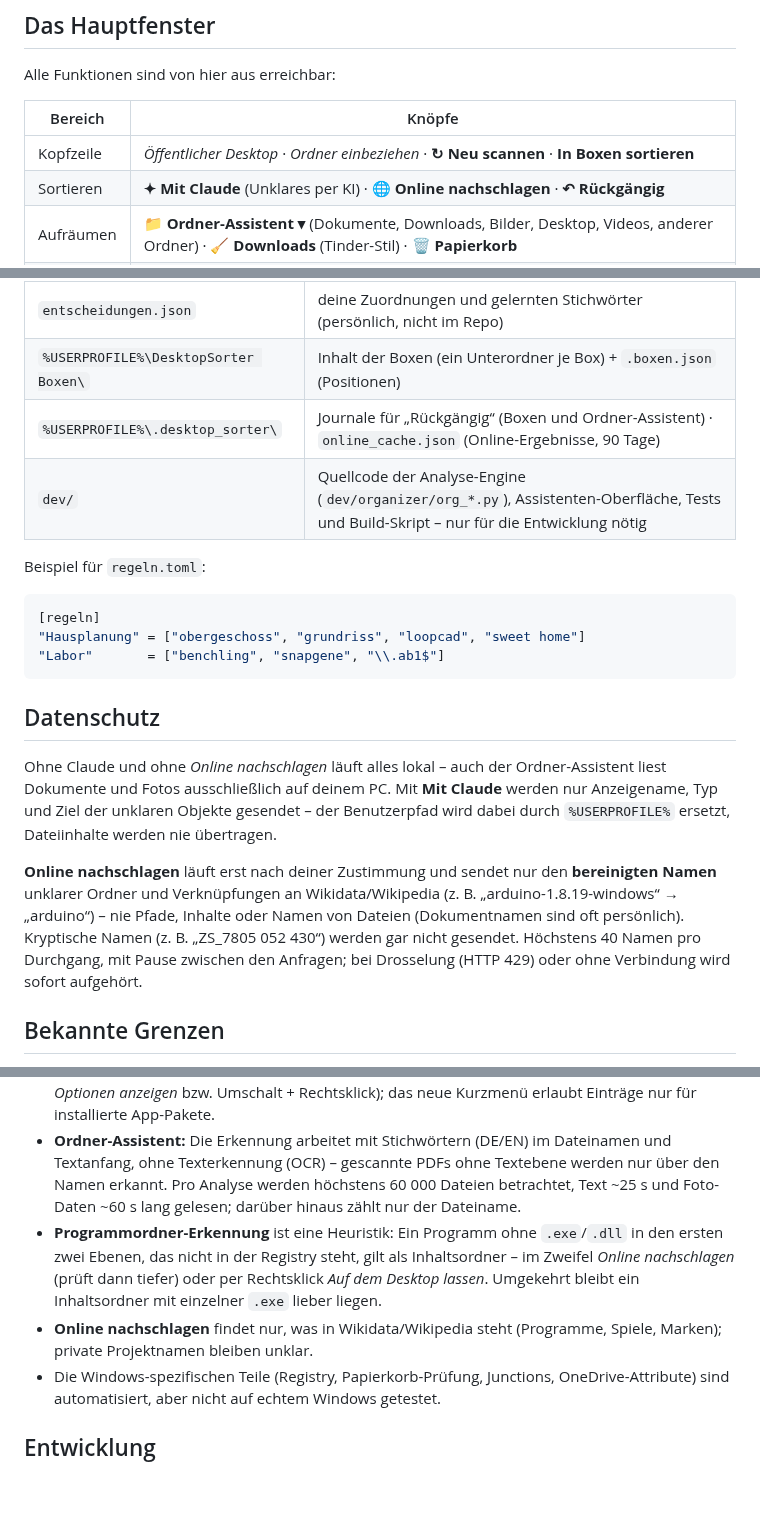
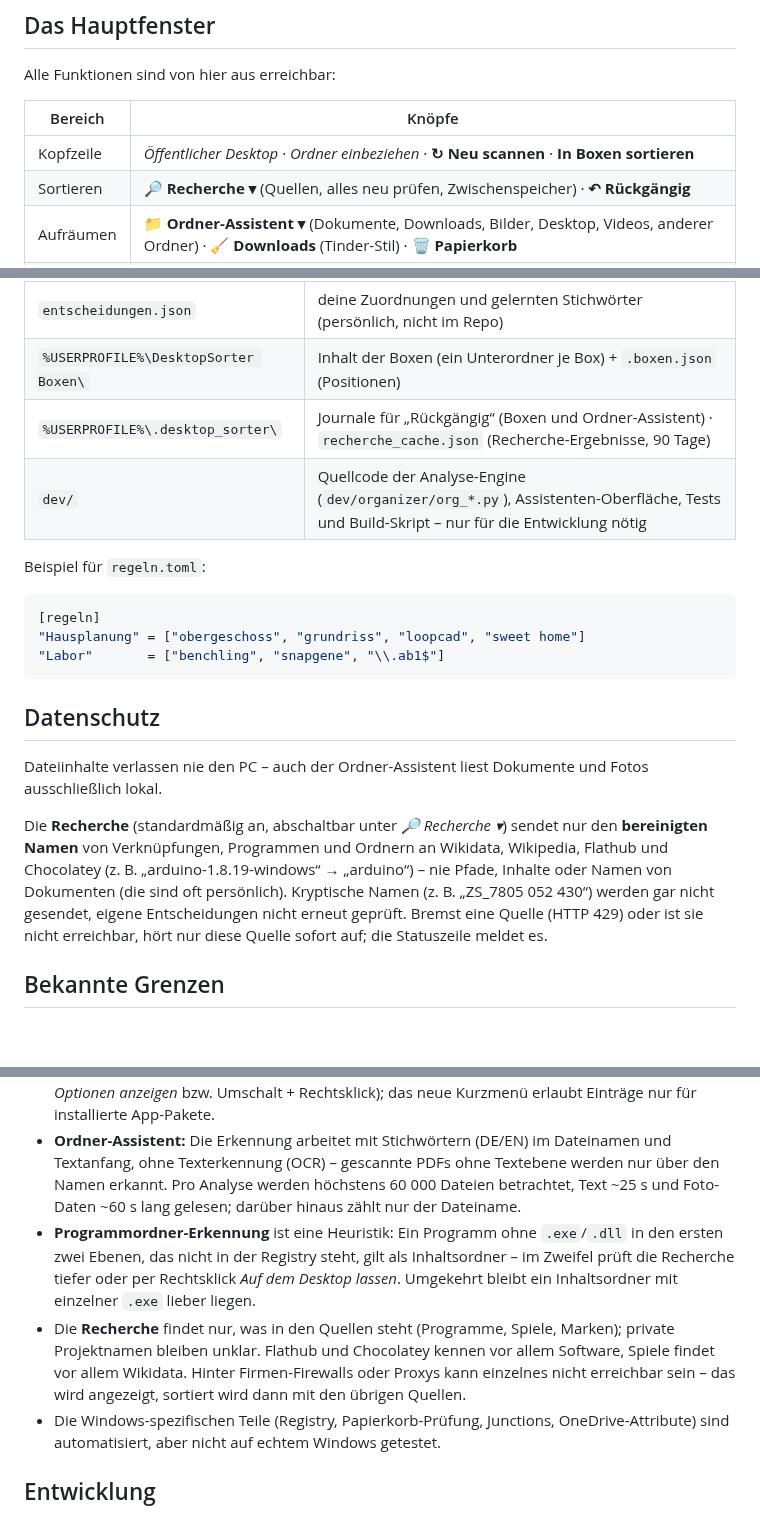
Before and after one commit to FelixKucher/Desktop-Sorter, a Markdown page: README.md, 3 parts joined by grey strips. Drawn GitHub-style; blank space fills up the shorter version.

```diff
--- a/README.md
+++ b/README.md
@@ -32,7 +32,7 @@ Alle Funktionen sind von hier aus erreichbar:
 | Bereich | Knöpfe |
 |---|---|
 | Kopfzeile | *Öffentlicher Desktop* · *Ordner einbeziehen* · **↻ Neu scannen** · **In Boxen sortieren** |
-| Sortieren | **✦ Mit Claude** (Unklares per KI) · **🌐 Online nachschlagen** · **↶ Rückgängig** |
+| Sortieren | **🔎 Recherche ▾** (Quellen, alles neu prüfen, Zwischenspeicher) · **↶ Rückgängig** |
 | Aufräumen | **📁 Ordner-Assistent ▾** (Dokumente, Downloads, Bilder, Desktop, Videos, anderer Ordner) · **🧹 Downloads** (Tinder-Stil) · **🗑 Papierkorb** |
 | Boxen | **+ Neue Box** · **▦ Anordnen** · **◐ Aus-/Einblenden** · **☰ Mehr ▾** (Ordner-Boxen, Layouts, Einstellungen, regeln.toml, Beenden) |
 
@@ -164,7 +187,7 @@ Erfasst werden beide Desktop-Quellen, die Windows gemeinsam anzeigt: der eigene
 | `regeln.toml` | eigene Themen; wird beim ersten Start angelegt und ist frei editierbar |
 | `entscheidungen.json` | deine Zuordnungen und gelernten Stichwörter (persönlich, nicht im Repo) |
 | `%USERPROFILE%\DesktopSorter Boxen\` | Inhalt der Boxen (ein Unterordner je Box) + `.boxen.json` (Positionen) |
-| `%USERPROFILE%\.desktop_sorter\` | Journale für „Rückgängig“ (Boxen und Ordner-Assistent) · `online_cache.json` (Online-Ergebnisse, 90 Tage) |
+| `%USERPROFILE%\.desktop_sorter\` | Journale für „Rückgängig“ (Boxen und Ordner-Assistent) · `recherche_cache.json` (Recherche-Ergebnisse, 90 Tage) |
 | `dev/` | Quellcode der Analyse-Engine (`dev/organizer/org_*.py`), Assistenten-Oberfläche, Tests und Build-Skript – nur für die Entwicklung nötig |
 
 Beispiel für `regeln.toml`:
@@ -177,9 +200,9 @@ Beispiel für `regeln.toml`:
 
 ## Datenschutz
 
-Ohne Claude und ohne *Online nachschlagen* läuft alles lokal – auch der Ordner-Assistent liest Dokumente und Fotos ausschließlich auf deinem PC. Mit **Mit Claude** werden nur Anzeigename, Typ und Ziel der unklaren Objekte gesendet – der Benutzerpfad wird dabei durch `%USERPROFILE%` ersetzt, Dateiinhalte werden nie übertragen.
+Dateiinhalte verlassen nie den PC – auch der Ordner-Assistent liest Dokumente und Fotos ausschließlich lokal.
 
-**Online nachschlagen** läuft erst nach deiner Zustimmung und sendet nur den **bereinigten Namen** unklarer Ordner und Verknüpfungen an Wikidata/Wikipedia (z. B. „arduino-1.8.19-windows“ → „arduino“) – nie Pfade, Inhalte oder Namen von Dateien (Dokumentnamen sind oft persönlich). Kryptische Namen (z. B. „ZS_7805 052 430“) werden gar nicht gesendet. Höchstens 40 Namen pro Durchgang, mit Pause zwischen den Anfragen; bei Drosselung (HTTP 429) oder ohne Verbindung wird sofort aufgehört.
+Die **Recherche** (standardmäßig an, abschaltbar unter *🔎 Recherche ▾*) sendet nur den **bereinigten Namen** von Verknüpfungen, Programmen und Ordnern an Wikidata, Wikipedia, Flathub und Chocolatey (z. B. „arduino-1.8.19-windows“ → „arduino“) – nie Pfade, Inhalte oder Namen von Dokumenten (die sind oft persönlich). Kryptische Namen (z. B. „ZS_7805 052 430“) werden gar nicht gesendet, eigene Entscheidungen nicht erneut geprüft. Bremst eine Quelle (HTTP 429) oder ist sie nicht erreichbar, hört nur diese Quelle sofort auf; die Statuszeile meldet es.
 
 ## Bekannte Grenzen
 
@@ -188,8 +211,8 @@ Ohne Claude und ohne *Online nachschlagen* läuft alles lokal – auch der Ordne
 - Unter Windows 10 sind die Ecken der Boxen eckig (runde Fensterecken gibt es erst ab Windows 11).
 - **Explorer-Rechtsklick:** Unter Windows 11 erscheint der Eintrag im klassischen Menü (*Weitere Optionen anzeigen* bzw. Umschalt + Rechtsklick); das neue Kurzmenü erlaubt Einträge nur für installierte App-Pakete.
 - **Ordner-Assistent:** Die Erkennung arbeitet mit Stichwörtern (DE/EN) im Dateinamen und Textanfang, ohne Texterkennung (OCR) – gescannte PDFs ohne Textebene werden nur über den Namen erkannt. Pro Analyse werden höchstens 60 000 Dateien betrachtet, Text ~25 s und Foto-Daten ~60 s lang gelesen; darüber hinaus zählt nur der Dateiname.
-- **Programmordner-Erkennung** ist eine Heuristik: Ein Programm ohne `.exe`/`.dll` in den ersten zwei Ebenen, das nicht in der Registry steht, gilt als Inhaltsordner – im Zweifel *Online nachschlagen* (prüft dann tiefer) oder per Rechtsklick *Auf dem Desktop lassen*. Umgekehrt bleibt ein Inhaltsordner mit einzelner `.exe` lieber liegen.
-- **Online nachschlagen** findet nur, was in Wikidata/Wikipedia steht (Programme, Spiele, Marken); private Projektnamen bleiben unklar.
+- **Programmordner-Erkennung** ist eine Heuristik: Ein Programm ohne `.exe`/`.dll` in den ersten zwei Ebenen, das nicht in der Registry steht, gilt als Inhaltsordner – im Zweifel prüft die Recherche tiefer oder per Rechtsklick *Auf dem Desktop lassen*. Umgekehrt bleibt ein Inhaltsordner mit einzelner `.exe` lieber liegen.
+- Die **Recherche** findet nur, was in den Quellen steht (Programme, Spiele, Marken); private Projektnamen bleiben unklar. Flathub und Chocolatey kennen vor allem Software, Spiele findet vor allem Wikidata. Hinter Firmen-Firewalls oder Proxys kann einzelnes nicht erreichbar sein – das wird angezeigt, sortiert wird dann mit den übrigen Quellen.
 - Die Windows-spezifischen Teile (Registry, Papierkorb-Prüfung, Junctions, OneDrive-Attribute) sind automatisiert, aber nicht auf echtem Windows getestet.
 
 ## Entwicklung
```
Also changed, not shown: other parts of README.md (+25 -2 lines), docs/screenshot.png, 3 other files.
